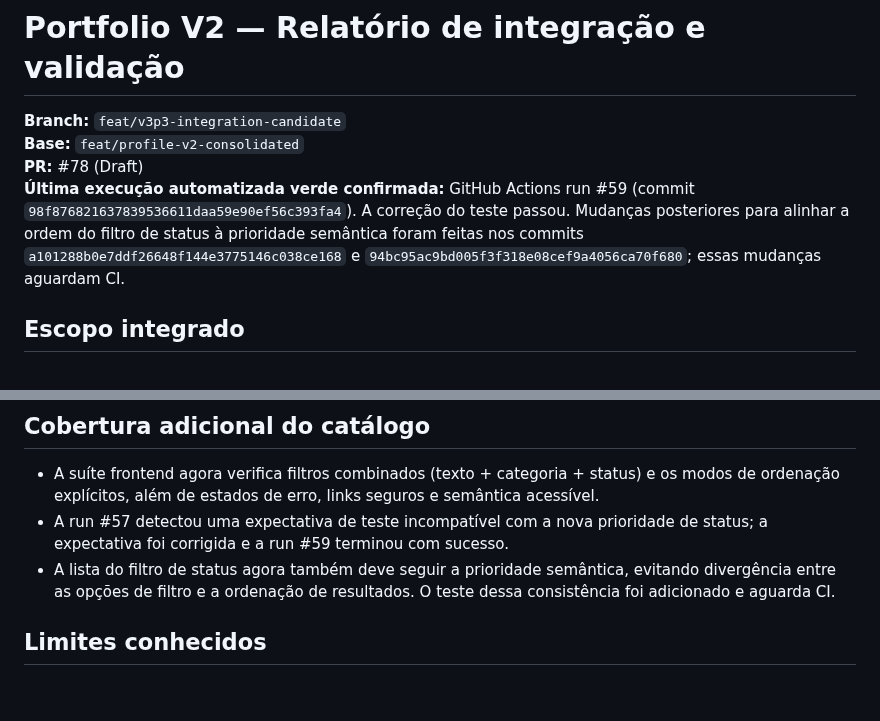
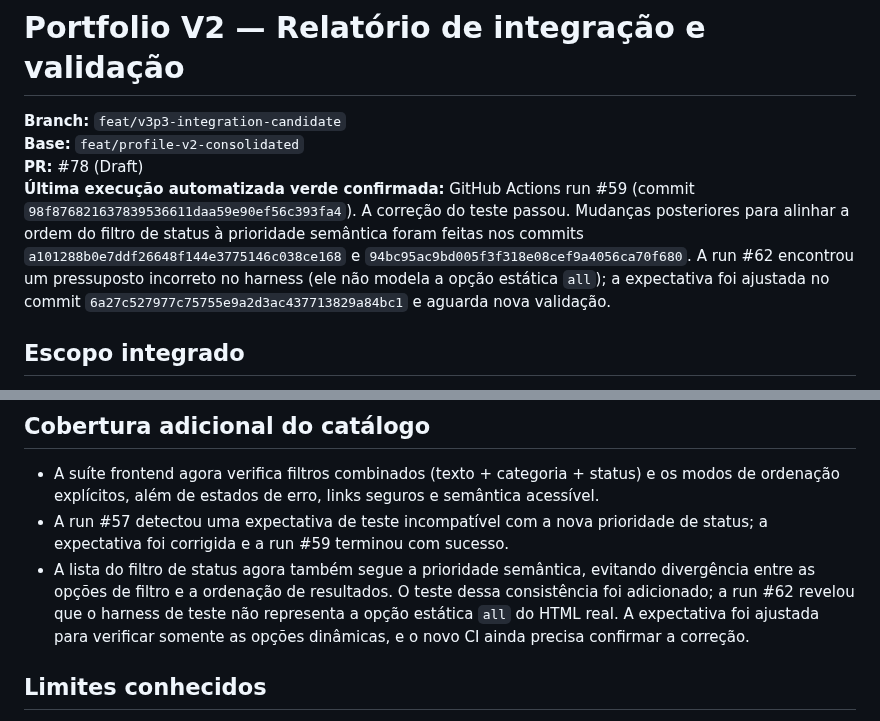
Before and after one commit to Lucas-Belucci-Bellini/Lucas-Belucci-Bellini, a Markdown page: docs/PROFILE_V2_INTEGRATION_VALIDATION.md, 2 parts joined by grey strips. GitHub-like rendering; blank space fills up the shorter version.

Commit message:
docs(portfolio): record status filter test harness correction

```diff
--- a/docs/PROFILE_V2_INTEGRATION_VALIDATION.md
+++ b/docs/PROFILE_V2_INTEGRATION_VALIDATION.md
@@ -3,7 +3,7 @@
 **Branch:** `feat/v3p3-integration-candidate`
 **Base:** `feat/profile-v2-consolidated`
 **PR:** #78 (Draft)
-**Última execução automatizada verde confirmada:** GitHub Actions run #59 (commit `98f876821637839536611daa59e90ef56c393fa4`). A correção do teste passou. Mudanças posteriores para alinhar a ordem do filtro de status à prioridade semântica foram feitas nos commits `a101288b0e7ddf26648f144e3775146c038ce168` e `94bc95ac9bd005f3f318e08cef9a4056ca70f680`; essas mudanças aguardam CI.
+**Última execução automatizada verde confirmada:** GitHub Actions run #59 (commit `98f876821637839536611daa59e90ef56c393fa4`). A correção do teste passou. Mudanças posteriores para alinhar a ordem do filtro de status à prioridade semântica foram feitas nos commits `a101288b0e7ddf26648f144e3775146c038ce168` e `94bc95ac9bd005f3f318e08cef9a4056ca70f680`. A run #62 encontrou um pressuposto incorreto no harness (ele não modela a opção estática `all`); a expectativa foi ajustada no commit `6a27c527977c75755e9a2d3ac437713829a84bc1` e aguarda nova validação.
 
 ## Escopo integrado
 
@@ -29,7 +29,7 @@
 
 - A suíte frontend agora verifica filtros combinados (texto + categoria + status) e os modos de ordenação explícitos, além de estados de erro, links seguros e semântica acessível.
 - A run #57 detectou uma expectativa de teste incompatível com a nova prioridade de status; a expectativa foi corrigida e a run #59 terminou com sucesso.
-- A lista do filtro de status agora também deve seguir a prioridade semântica, evitando divergência entre as opções de filtro e a ordenação de resultados. O teste dessa consistência foi adicionado e aguarda CI.
+- A lista do filtro de status agora também segue a prioridade semântica, evitando divergência entre as opções de filtro e a ordenação de resultados. O teste dessa consistência foi adicionado; a run #62 revelou que o harness de teste não representa a opção estática `all` do HTML real. A expectativa foi ajustada para verificar somente as opções dinâmicas, e o novo CI ainda precisa confirmar a correção.
 
 ## Limites conhecidos
 
```
